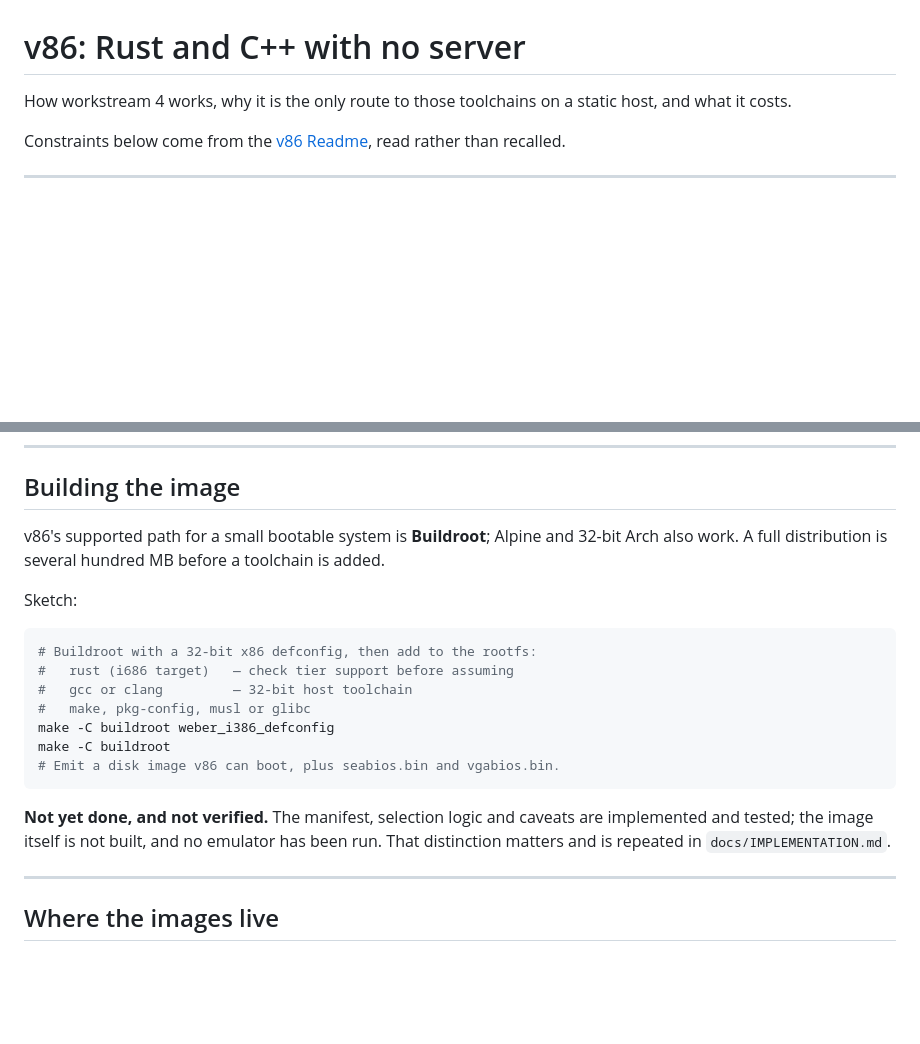
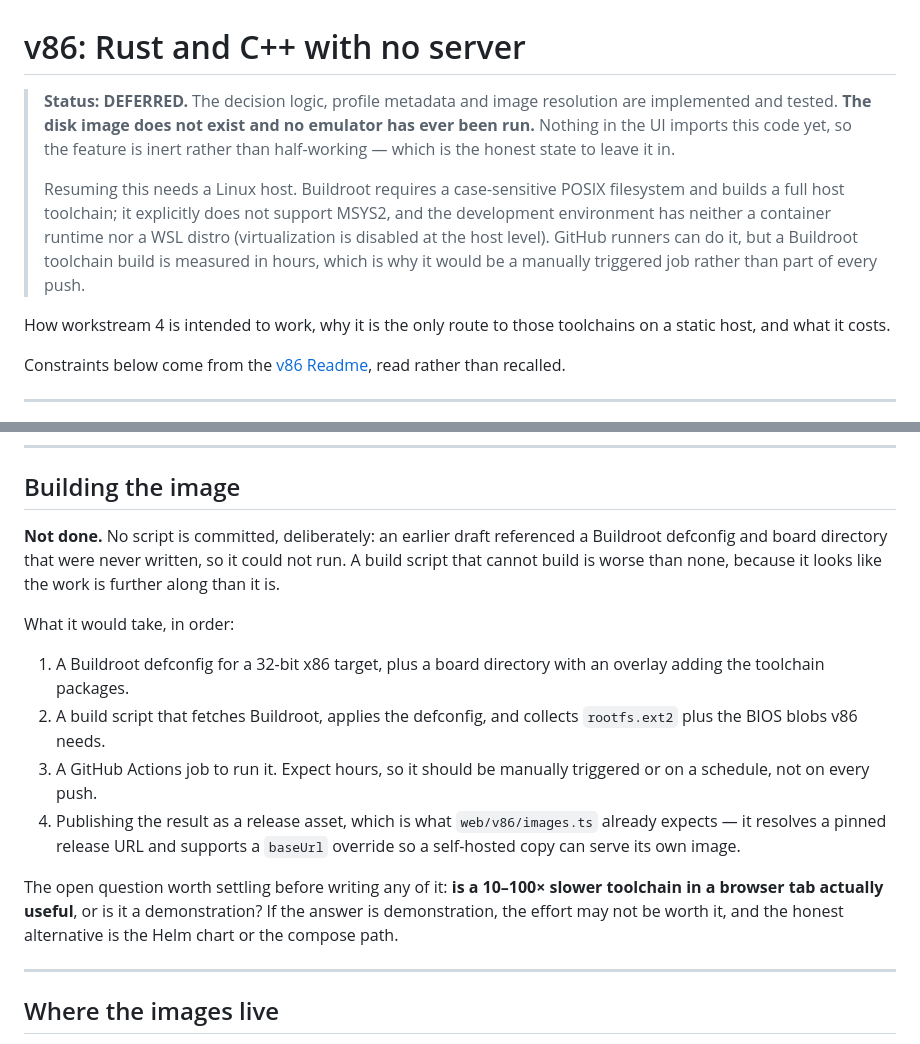
Before and after one commit to fufurobot/weber, a Markdown page: docs/V86-EMULATION.md, 2 parts joined by grey strips. Rendered like a GitHub page; blank space fills up the shorter version.

Commit message:
﻿docs: defer v86 explicitly, and remove a build script that could not build
Records the deferral rather than leaving the workstream ambiguous. The
decision logic, profile metadata and release-asset resolution are implemented
and tested; the disk image does not exist and no emulator has ever run. Nothing
imports web/v86 yet, so the feature is inert rather than half-working, which is
the honest state to leave it in.

Deletes deploy/v86/build-image.sh. It referenced a Buildroot defconfig and
board directory that were never written, so it could not run. A build script
that cannot build is worse than no script: it makes the work look further along
than it is.

The doc now states what resuming needs, in order, and ends with the question
worth answering first: whether a 10-100x slower toolchain in a browser tab is
actually useful or merely a demonstration. If it is a demonstration, the effort
may not be worth it and the Helm chart or compose path is the honest
alternative.

````diff
--- a/docs/V86-EMULATION.md
+++ b/docs/V86-EMULATION.md
@@ -1,7 +1,20 @@
 # v86: Rust and C++ with no server
 
-How workstream 4 works, why it is the only route to those toolchains on a
-static host, and what it costs.
+> **Status: DEFERRED.** The decision logic, profile metadata and image
+> resolution are implemented and tested. **The disk image does not exist and no
+> emulator has ever been run.** Nothing in the UI imports this code yet, so the
+> feature is inert rather than half-working — which is the honest state to
+> leave it in.
+>
+> Resuming this needs a Linux host. Buildroot requires a case-sensitive POSIX
+> filesystem and builds a full host toolchain; it explicitly does not support
+> MSYS2, and the development environment has neither a container runtime nor a
+> WSL distro (virtualization is disabled at the host level). GitHub runners can
+> do it, but a Buildroot toolchain build is measured in hours, which is why it
+> would be a manually triggered job rather than part of every push.
+
+How workstream 4 is intended to work, why it is the only route to those
+toolchains on a static host, and what it costs.
 
 Constraints below come from the [v86 Readme](https://github.com/copy/v86),
 read rather than recalled.
@@ -74,26 +87,27 @@ committing to a 320 MB download. That is a real usability benefit, not filler.
 
 ## Building the image
 
-v86's supported path for a small bootable system is **Buildroot**; Alpine and
-32-bit Arch also work. A full distribution is several hundred MB before a
-toolchain is added.
+**Not done.** No script is committed, deliberately: an earlier draft referenced
+a Buildroot defconfig and board directory that were never written, so it could
+not run. A build script that cannot build is worse than none, because it looks
+like the work is further along than it is.
 
-Sketch:
+What it would take, in order:
 
-```bash
-# Buildroot with a 32-bit x86 defconfig, then add to the rootfs:
-#   rust (i686 target)   — check tier support before assuming
-#   gcc or clang         — 32-bit host toolchain
-#   make, pkg-config, musl or glibc
-make -C buildroot weber_i386_defconfig
-make -C buildroot
-# Emit a disk image v86 can boot, plus seabios.bin and vgabios.bin.
-```
+1. A Buildroot defconfig for a 32-bit x86 target, plus a board directory with
+   an overlay adding the toolchain packages.
+2. A build script that fetches Buildroot, applies the defconfig, and collects
+   `rootfs.ext2` plus the BIOS blobs v86 needs.
+3. A GitHub Actions job to run it. Expect hours, so it should be manually
+   triggered or on a schedule, not on every push.
+4. Publishing the result as a release asset, which is what
+   `web/v86/images.ts` already expects — it resolves a pinned release URL and
+   supports a `baseUrl` override so a self-hosted copy can serve its own image.
 
-**Not yet done, and not verified.** The manifest, selection logic and caveats
-are implemented and tested; the image itself is not built, and no emulator has
-been run. That distinction matters and is repeated in
-`docs/IMPLEMENTATION.md`.
+The open question worth settling before writing any of it: **is a 10–100×
+slower toolchain in a browser tab actually useful**, or is it a demonstration?
+If the answer is demonstration, the effort may not be worth it, and the honest
+alternative is the Helm chart or the compose path.
 
 ---
 
````
Also changed, not shown: docs/IMPLEMENTATION.md (+11 -6 lines).
